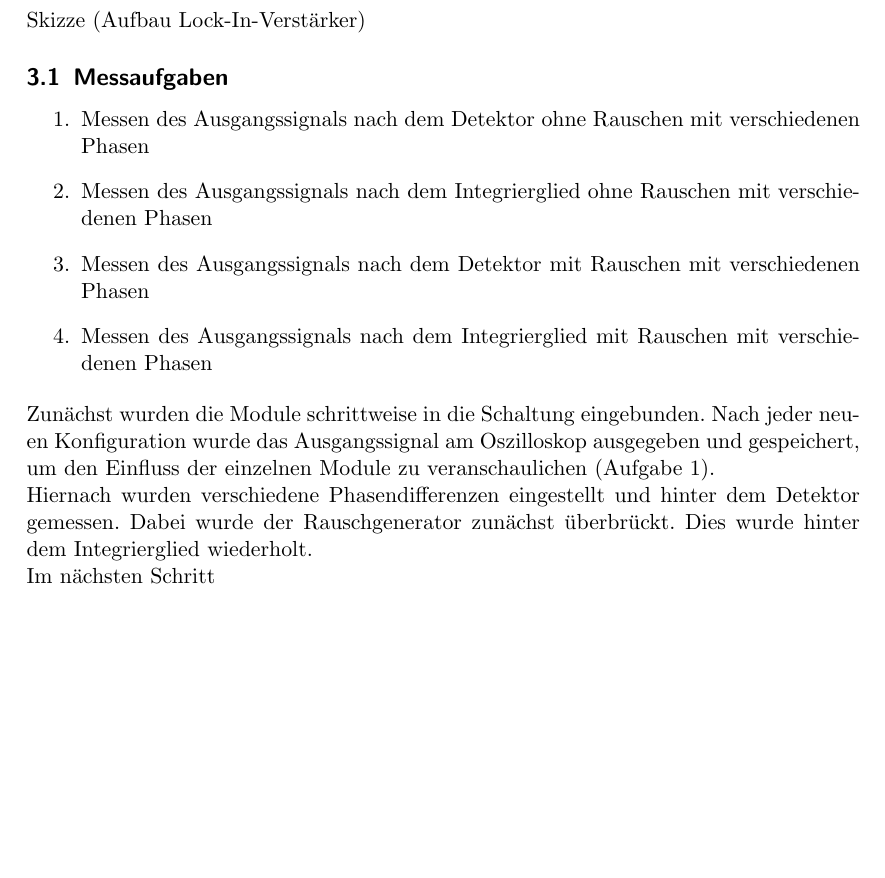
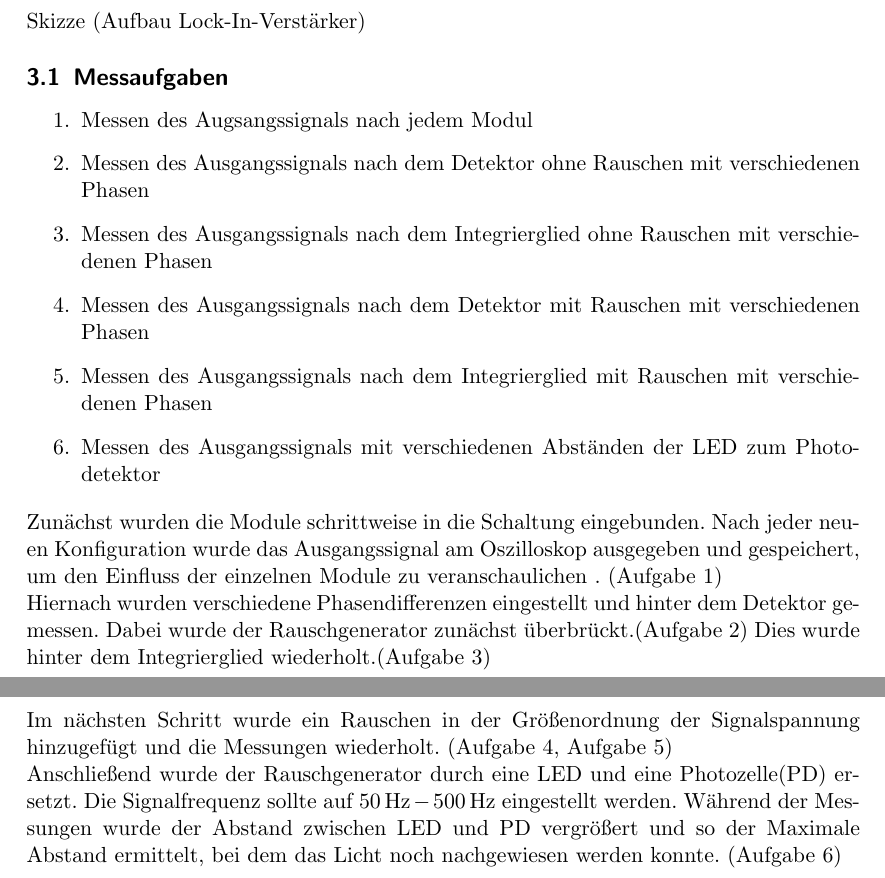
Before and after one commit to bixel/AP1213, a LaTeX document (V303_LockIn/v303_protokoll.tex): part of page 2 of 2 before the commit and two parts of pages 2 and 3 of 3 after it, the two joined at a grey line, cut so that both start at the same text, the shorter picture padded with empty space. Compiled offline with pdfLaTeX.

Commit message:
durchfhrung ergaenzt

```diff
--- a/V303_LockIn/v303_protokoll.tex
+++ b/V303_LockIn/v303_protokoll.tex
@@ -104,20 +104,28 @@ Man sieht, dass die Ausgangsspannung maximal wird, wenn Signal und Referenz in P
 \subsection{Messaufgaben}
 
 \begin{enumerate}
+\item \label{a0} Messen des Augsangssignals nach jedem Modul
 \item \label{a1} Messen des Ausgangssignals nach dem Detektor ohne Rauschen mit verschiedenen Phasen
 \item \label{a2} Messen des Ausgangssignals nach dem Integrierglied ohne Rauschen mit verschiedenen Phasen
 \item \label{a3} Messen des Ausgangssignals nach dem Detektor mit Rauschen mit verschiedenen Phasen
 \item \label{a4} Messen des Ausgangssignals nach dem Integrierglied mit Rauschen mit verschiedenen Phasen
+\item \label{a5} Messen des Ausgangssignals mit verschiedenen Abständen der LED zum Photodetektor
 \end{enumerate}
 
 	Zun"achst wurden die Module schrittweise in die Schaltung eingebunden.
 	Nach jeder neuen Konfiguration wurde das Ausgangssignal am Oszilloskop ausgegeben und gespeichert,
-	um den Einfluss der einzelnen Module zu veranschaulichen (Aufgabe 1).
+	um den Einfluss der einzelnen Module zu veranschaulichen . (Aufgabe \ref{a0})
 
 	Hiernach wurden verschiedene Phasendifferenzen eingestellt und hinter dem Detektor gemessen.
-	Dabei wurde der Rauschgenerator zun"achst "uberbr"uckt.
-	Dies wurde hinter dem Integrierglied wiederholt.
+	Dabei wurde der Rauschgenerator zun"achst "uberbr"uckt.(Aufgabe \ref{a1})
+	Dies wurde hinter dem Integrierglied wiederholt.(Aufgabe \ref{a2})
 
-	Im n"achsten Schritt
+	Im n"achsten Schritt wurde ein Rauschen in der Gr"o"senordnung der Signalspannung hinzugefügt und die Messungen
+	wiederholt. (Aufgabe \ref{a3}, Aufgabe \ref{a4})
+
+	Anschließend wurde der Rauschgenerator durch eine LED und eine Photozelle(PD) ersetzt.
+	Die Signalfrequenz sollte auf $\SI{50}{\hertz}-\SI{500}{\hertz}$ eingestellt werden.
+	Während der Messungen wurde der Abstand zwischen LED und PD vergrößert und so der Maximale Abstand ermittelt,
+	bei dem das Licht noch nachgewiesen werden konnte. (Aufgabe \ref{a5})
 
 \end{document}
```
